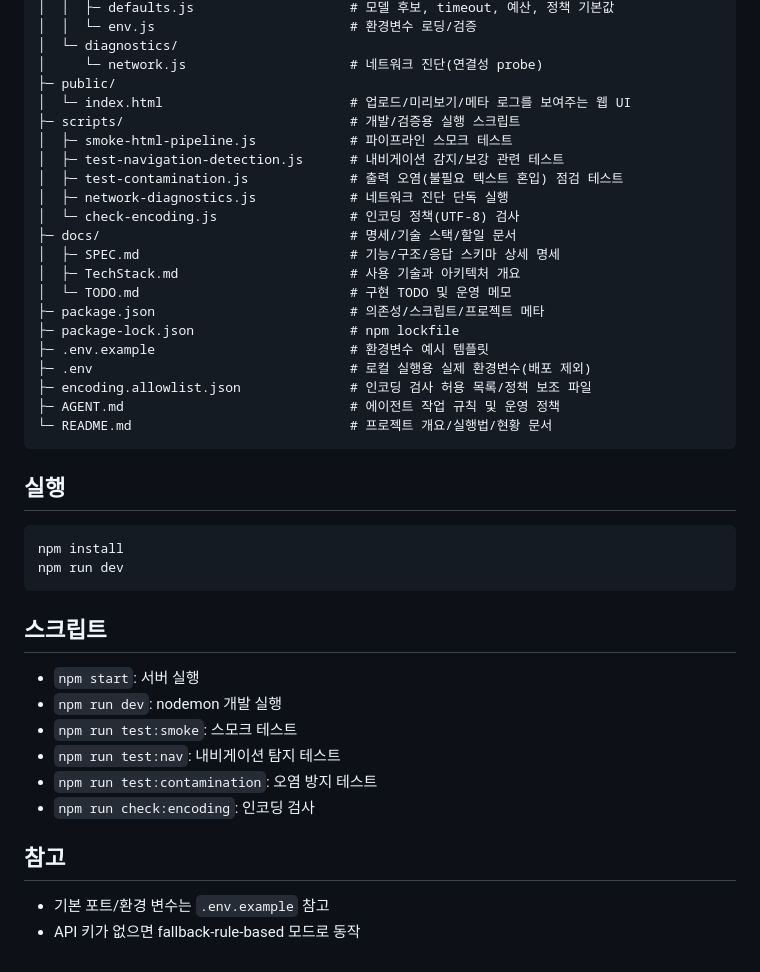
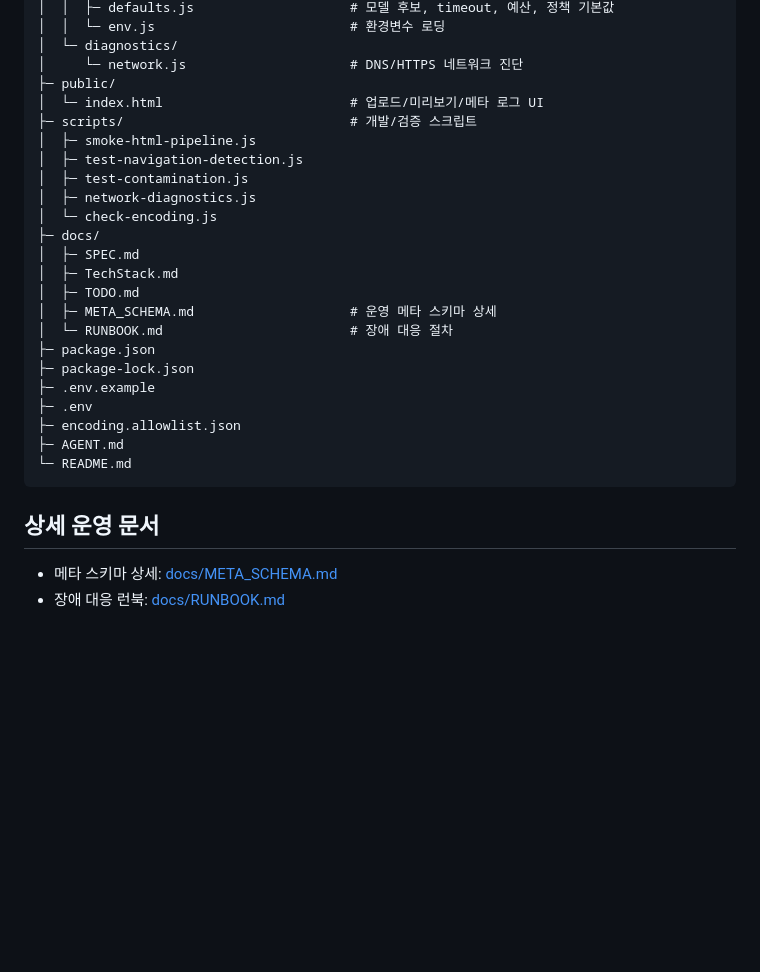
Before and after one commit to jhkoo0314/html_builder, a Markdown page: README.md, the part around one of its changes. Rendered like a GitHub page; blank space fills up the shorter version.

````diff
--- a/README.md
+++ b/README.md
@@ -53,42 +209,30 @@ html_builder/
 │  │  ├─ defaults.js                    # 모델 후보, timeout, 예산, 정책 기본값
-│  │  └─ env.js                         # 환경변수 로딩/검증
+│  │  └─ env.js                         # 환경변수 로딩
 │  └─ diagnostics/
-│     └─ network.js                     # 네트워크 진단(연결성 probe)
+│     └─ network.js                     # DNS/HTTPS 네트워크 진단
 ├─ public/
-│  └─ index.html                        # 업로드/미리보기/메타 로그를 보여주는 웹 UI
-├─ scripts/                             # 개발/검증용 실행 스크립트
-│  ├─ smoke-html-pipeline.js            # 파이프라인 스모크 테스트
-│  ├─ test-navigation-detection.js      # 내비게이션 감지/보강 관련 테스트
-│  ├─ test-contamination.js             # 출력 오염(불필요 텍스트 혼입) 점검 테스트
-│  ├─ network-diagnostics.js            # 네트워크 진단 단독 실행
-│  └─ check-encoding.js                 # 인코딩 정책(UTF-8) 검사
-├─ docs/                                # 명세/기술 스택/할일 문서
-│  ├─ SPEC.md                           # 기능/구조/응답 스키마 상세 명세
-│  ├─ TechStack.md                      # 사용 기술과 아키텍처 개요
-│  └─ TODO.md                           # 구현 TODO 및 운영 메모
-├─ package.json                         # 의존성/스크립트/프로젝트 메타
-├─ package-lock.json                    # npm lockfile
-├─ .env.example                         # 환경변수 예시 템플릿
-├─ .env                                 # 로컬 실행용 실제 환경변수(배포 제외)
-├─ encoding.allowlist.json              # 인코딩 검사 허용 목록/정책 보조 파일
-├─ AGENT.md                             # 에이전트 작업 규칙 및 운영 정책
-└─ README.md                            # 프로젝트 개요/실행법/현황 문서
+│  └─ index.html                        # 업로드/미리보기/메타 로그 UI
+├─ scripts/                             # 개발/검증 스크립트
+│  ├─ smoke-html-pipeline.js
+│  ├─ test-navigation-detection.js
+│  ├─ test-contamination.js
+│  ├─ network-diagnostics.js
+│  └─ check-encoding.js
+├─ docs/
+│  ├─ SPEC.md
+│  ├─ TechStack.md
+│  ├─ TODO.md
+│  ├─ META_SCHEMA.md                    # 운영 메타 스키마 상세
+│  └─ RUNBOOK.md                        # 장애 대응 절차
+├─ package.json
+├─ package-lock.json
+├─ .env.example
+├─ .env
+├─ encoding.allowlist.json
+├─ AGENT.md
+└─ README.md
 ```
 
-## 실행
-```bash
-npm install
-npm run dev
-```
-
-## 스크립트
-- `npm start`: 서버 실행
-- `npm run dev`: nodemon 개발 실행
-- `npm run test:smoke`: 스모크 테스트
-- `npm run test:nav`: 내비게이션 탐지 테스트
-- `npm run test:contamination`: 오염 방지 테스트
-- `npm run check:encoding`: 인코딩 검사
-
-## 참고
-- 기본 포트/환경 변수는 `.env.example` 참고
-- API 키가 없으면 fallback-rule-based 모드로 동작
+## 상세 운영 문서
+- 메타 스키마 상세: [docs/META_SCHEMA.md](./docs/META_SCHEMA.md)
+- 장애 대응 런북: [docs/RUNBOOK.md](./docs/RUNBOOK.md)
````
Also changed, not shown: other parts of README.md (+180 -24 lines), docs/META_SCHEMA.md (added, +108 -0 lines), docs/RUNBOOK.md (added, +133 -0 lines).
